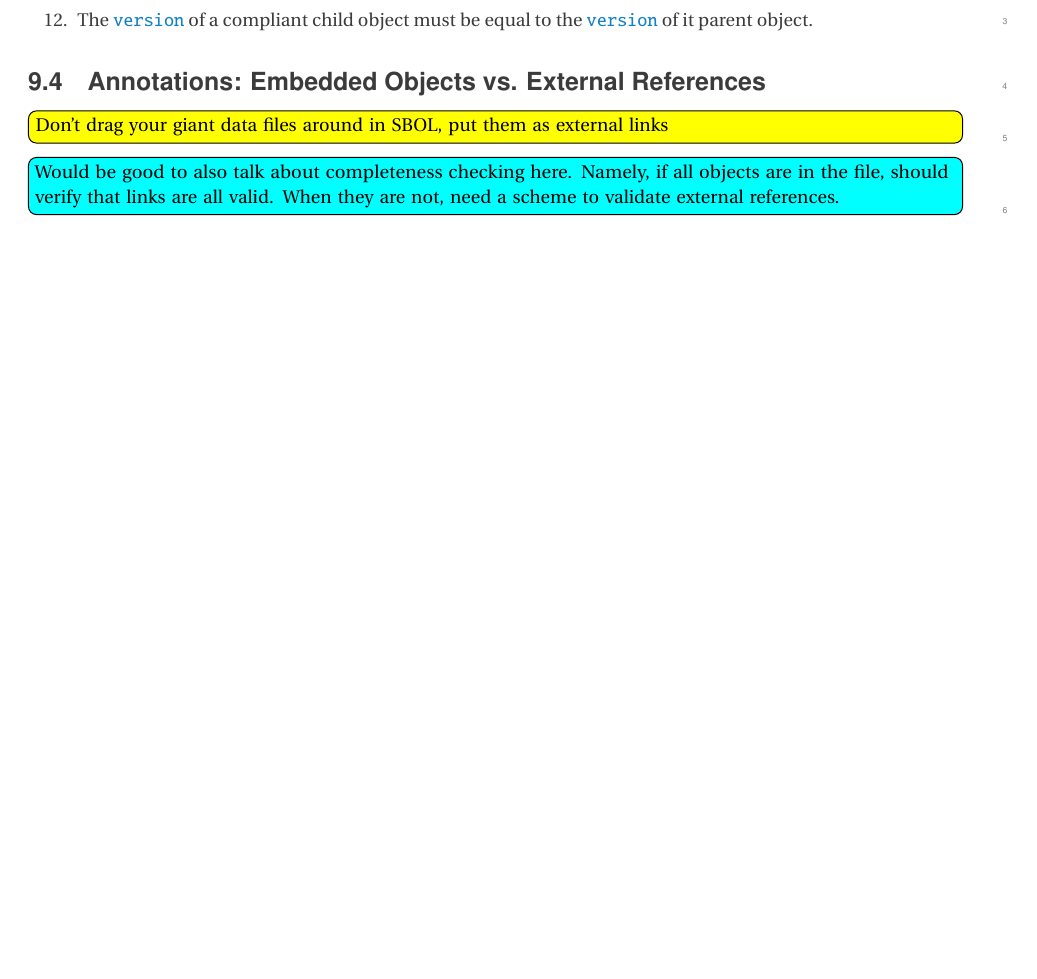
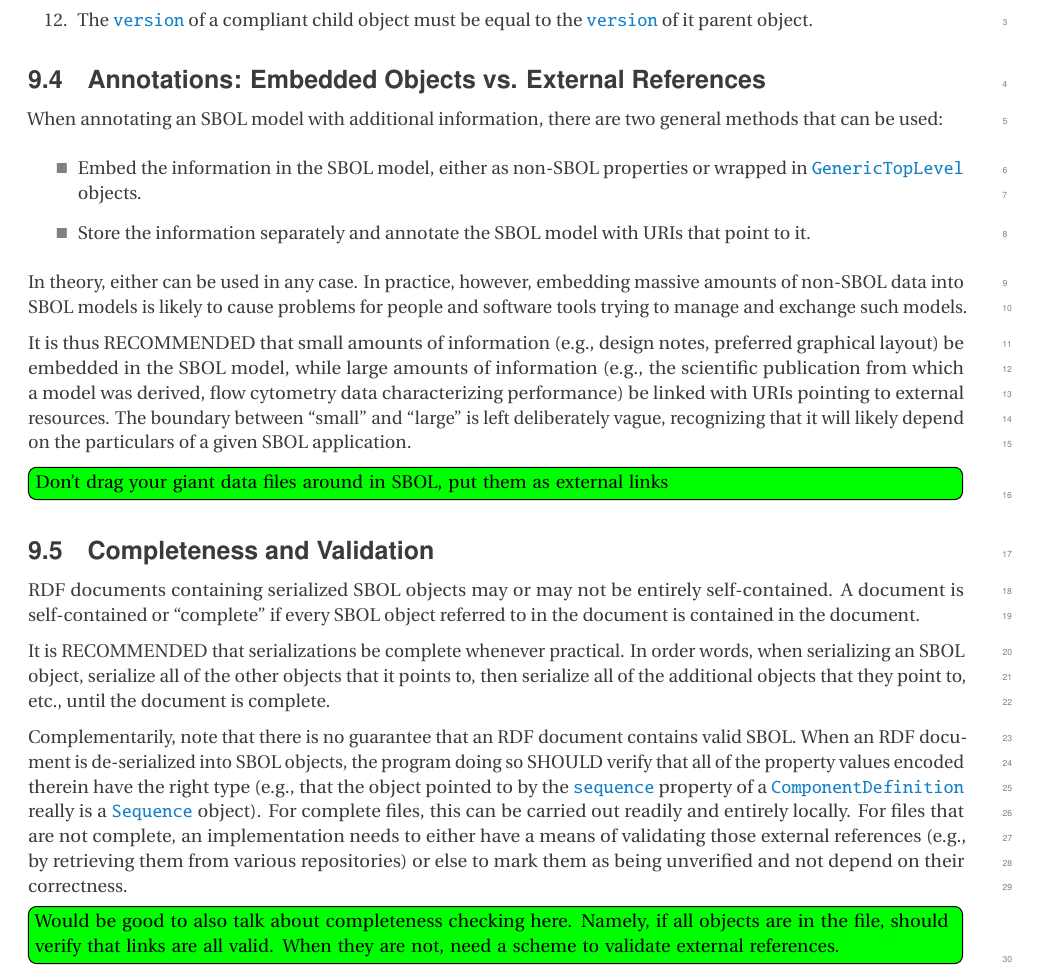
Before and after one commit to SynBioDex/SBOL-specification, a LaTeX document (sbol2.tex, which reads practices.tex): part of page 46 of 62 before the commit and part of page 46 of 63 after it, cut so that both start at the same text, the shorter picture padded with empty space. Compiled offline with pdfLaTeX.

Commit message:
resolves some practices todos

```diff
--- a/practices.tex
+++ b/practices.tex
@@ -44,9 +44,58 @@ Maintaining unique identity URIs for all SBOL objects is a very challenging impl
 
 \subsection{Annotations: Embedded Objects vs. External References}
 
-\LDtodo{Don't drag your giant data files around in SBOL, put them as external links}
+When annotating an SBOL model with additional information, there are
+two general methods that can be used:
+\begin{itemize}
+\item Embed the information in the SBOL model, either as non-SBOL
+  properties or wrapped in \sbol{GenericTopLevel} objects.
+\item Store the information separately and annotate the SBOL model
+  with URIs that point to it.
+\end{itemize}
 
-\Ctodo{Would be good to also talk about completeness checking here.  Namely, if all objects are in the file, should verify that links are all valid.  When they are not, need a scheme to validate external references.}
+In theory, either can be used in any case.  In practice, however,
+embedding massive amounts of non-SBOL data into SBOL models is likely
+to cause problems for people and software tools trying to manage and
+exchange such models.
+
+It is thus RECOMMENDED that small amounts of information (e.g., design
+notes, preferred graphical layout) be embedded in the SBOL model,
+while large amounts of information (e.g., the scientific publication
+from which a model was derived, flow cytometry data characterizing
+performance) be linked with URIs pointing to external resources.
+%
+The boundary between ``small'' and ``large'' is left deliberately
+vague, recognizing that it will likely depend on the particulars of a
+given SBOL application.
+
+\Rtodo{Don't drag your giant data files around in SBOL, put them as external links}
+
+\subsection{Completeness and Validation}
+
+RDF documents containing serialized SBOL objects may or may not be
+entirely self-contained.  A document is self-contained or ``complete''
+if every SBOL object referred to in the document is contained in the
+document.
+
+It is RECOMMENDED that serializations be complete whenever practical.
+In order words, when serializing an SBOL object, serialize all of the
+other objects that it points to, then serialize all of the additional
+objects that they point to, etc., until the document is complete.
+
+Complementarily, note that there is no guarantee that an RDF document
+contains valid SBOL. When an RDF document is de-serialized into SBOL
+objects, the program doing so SHOULD verify that all of the property
+values encoded therein have the right type (e.g., that the object
+pointed to by the \sbol{sequence} property of a
+\sbol{ComponentDefinition} really is a \sbol{Sequence} object).
+%
+For complete files, this can be carried out readily and entirely
+locally.  For files that are not complete, an implementation needs to
+either have a means of validating those external references (e.g., by
+retrieving them from various repositories) or else to mark them as
+being unverified and not depend on their correctness.
+
+\Rtodo{Would be good to also talk about completeness checking here.  Namely, if all objects are in the file, should verify that links are all valid.  When they are not, need a scheme to validate external references.}
 
 \subsection{Recommended Ontologies for External Terms}
 External ontologies and controlled vocabularies are integral part of SBOL. SBOL utilises these resources to access existing biological information where possible. New SBOL specific terms are defined only when necessary. Instead, SBOL provides placeholders that can point to external terms. For example, types of components, such as DNA or protein, are indicated using BioPAX. Similarly, the role of a DNA component is indicated via the SO terms. Although preferred ontologies have been indicated in relevant sections where possible, other resources providing similar terms can also be used. A summary of these external sources can be found at \ref{tbl:preferred_external_resources}.
```
Also changed, not shown: practices.tex (6 more changed lines).
